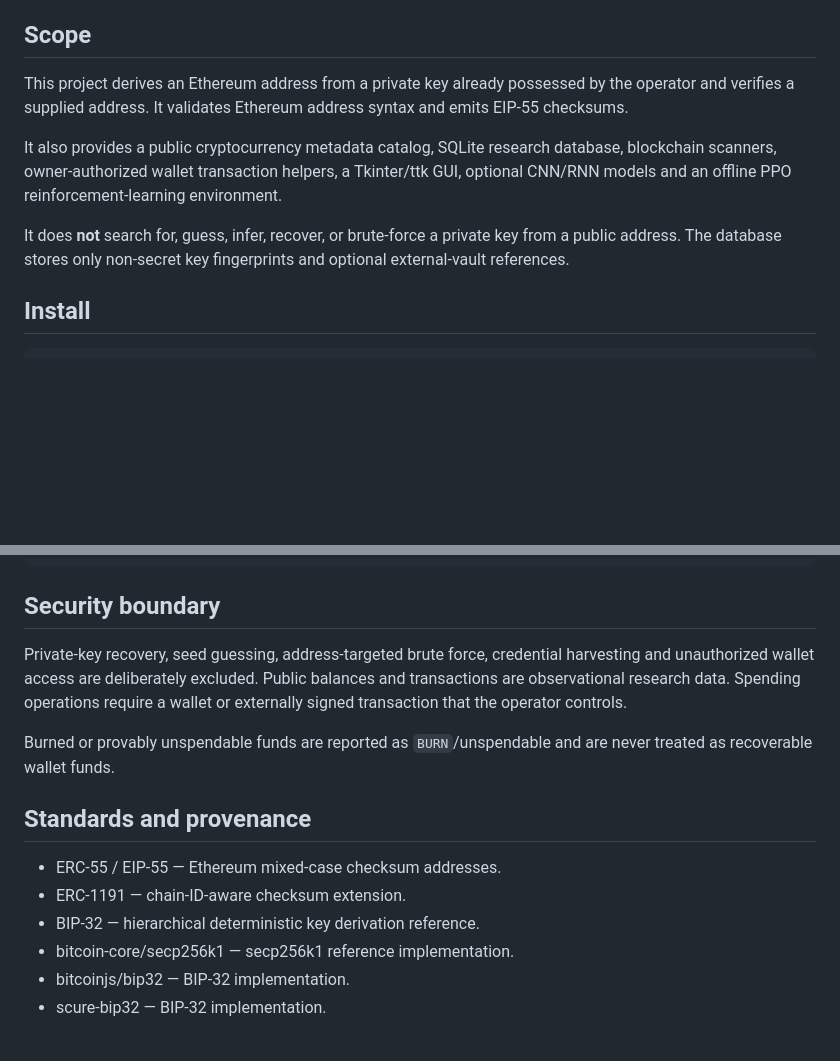
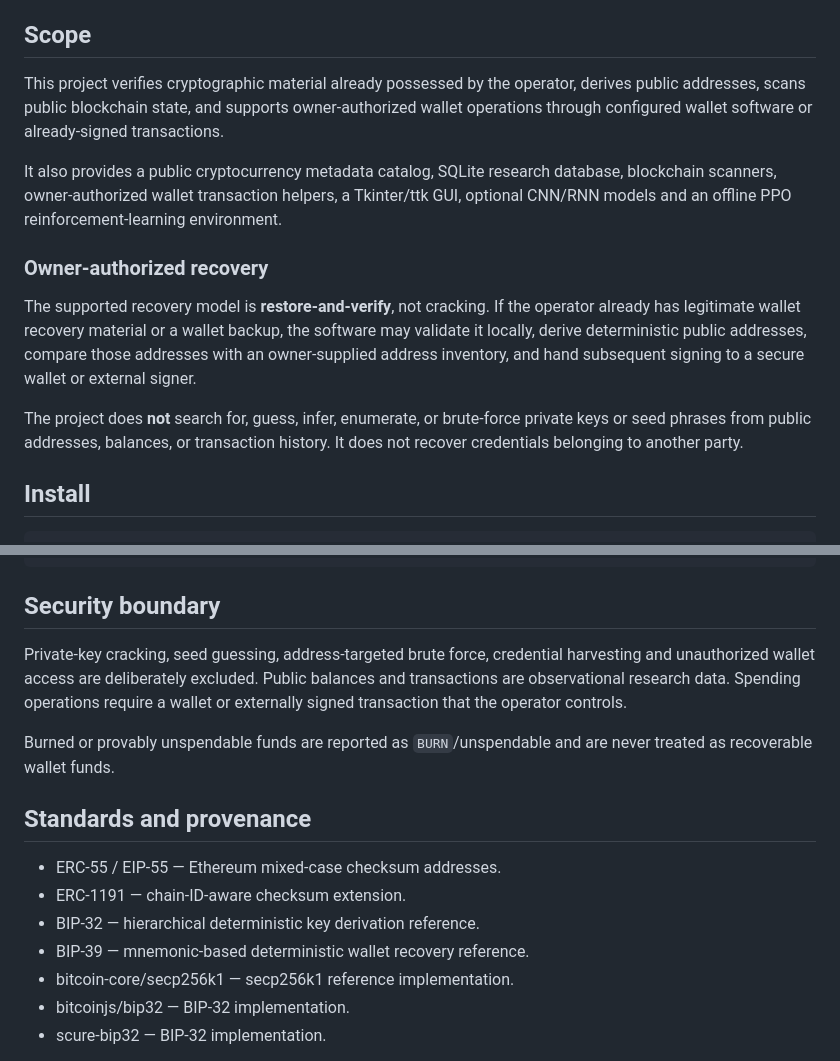
Before and after one commit to amerhwitat/eth-key-check, a Markdown page: README.md, 2 parts joined by grey strips. Rendered like a GitHub page; blank space fills up the shorter version.

Commit message:
Document owner-authorized restore-and-verify recovery scope

```diff
--- a/README.md
+++ b/README.md
@@ -4,11 +4,15 @@ Safe Ethereum key/address verification and Python cryptocurrency research utilit
 
 ## Scope
 
-This project derives an Ethereum address from a private key already possessed by the operator and verifies a supplied address. It validates Ethereum address syntax and emits EIP-55 checksums.
+This project verifies cryptographic material already possessed by the operator, derives public addresses, scans public blockchain state, and supports owner-authorized wallet operations through configured wallet software or already-signed transactions.
 
 It also provides a public cryptocurrency metadata catalog, SQLite research database, blockchain scanners, owner-authorized wallet transaction helpers, a Tkinter/ttk GUI, optional CNN/RNN models and an offline PPO reinforcement-learning environment.
 
-It does **not** search for, guess, infer, recover, or brute-force a private key from a public address. The database stores only non-secret key fingerprints and optional external-vault references.
+### Owner-authorized recovery
+
+The supported recovery model is **restore-and-verify**, not cracking. If the operator already has legitimate wallet recovery material or a wallet backup, the software may validate it locally, derive deterministic public addresses, compare those addresses with an owner-supplied address inventory, and hand subsequent signing to a secure wallet or external signer.
+
+The project does **not** search for, guess, infer, enumerate, or brute-force private keys or seed phrases from public addresses, balances, or transaction history. It does not recover credentials belonging to another party.
 
 ## Install
 
@@ -57,7 +61,7 @@ pytest -q
 
 ## Security boundary
 
-Private-key recovery, seed guessing, address-targeted brute force, credential harvesting and unauthorized wallet access are deliberately excluded. Public balances and transactions are observational research data. Spending operations require a wallet or externally signed transaction that the operator controls.
+Private-key cracking, seed guessing, address-targeted brute force, credential harvesting and unauthorized wallet access are deliberately excluded. Public balances and transactions are observational research data. Spending operations require a wallet or externally signed transaction that the operator controls.
 
 Burned or provably unspendable funds are reported as `BURN`/unspendable and are never treated as recoverable wallet funds.
 
@@ -66,6 +70,7 @@ Burned or provably unspendable funds are reported as `BURN`/unspendable and are
 - ERC-55 / EIP-55 — Ethereum mixed-case checksum addresses.
 - ERC-1191 — chain-ID-aware checksum extension.
 - BIP-32 — hierarchical deterministic key derivation reference.
+- BIP-39 — mnemonic-based deterministic wallet recovery reference.
 - bitcoin-core/secp256k1 — secp256k1 reference implementation.
 - bitcoinjs/bip32 — BIP-32 implementation.
 - scure-bip32 — BIP-32 implementation.
```
